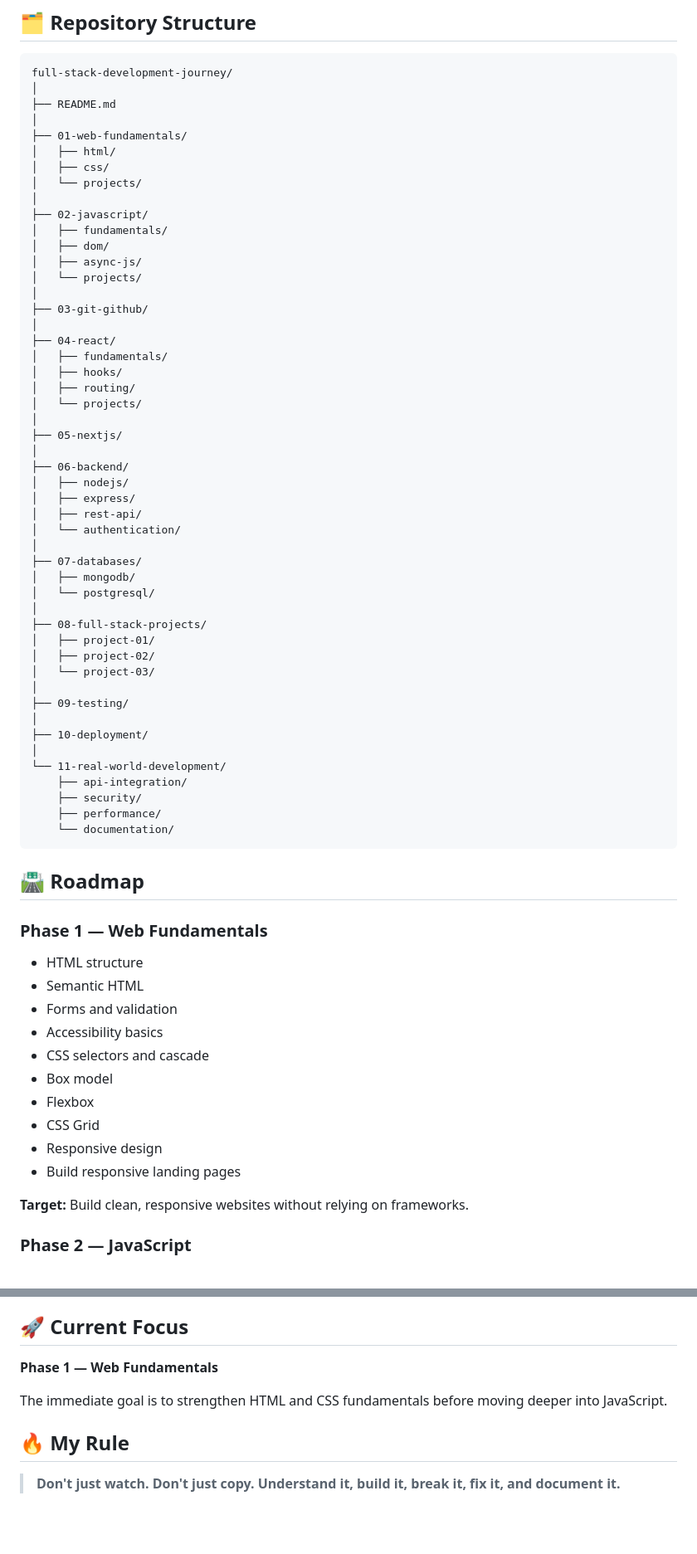
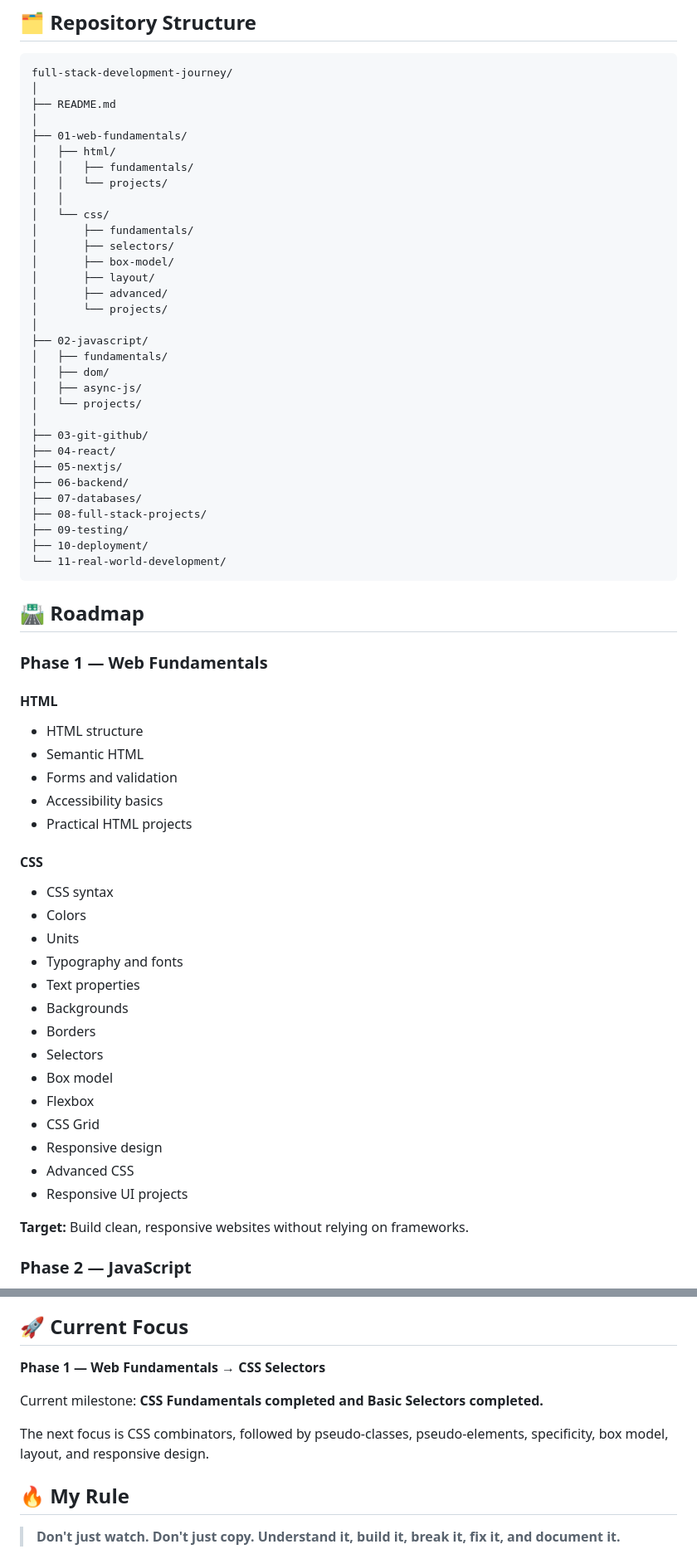
Before and after one commit to HamzaKhalidTech/full-stack-development-journey, a Markdown page: README.md, 2 parts joined by grey strips. Shown at 83% size. Rendered like a GitHub page; blank space fills up the shorter version.

````diff
--- a/README.md
+++ b/README.md
@@ -39,8 +39,16 @@ full-stack-development-journey/
 │
 ├── 01-web-fundamentals/
 │   ├── html/
-│   ├── css/
-│   └── projects/
+│   │   ├── fundamentals/
+│   │   └── projects/
+│   │
+│   └── css/
+│       ├── fundamentals/
+│       ├── selectors/
+│       ├── box-model/
+│       ├── layout/
+│       ├── advanced/
+│       └── projects/
 │
 ├── 02-javascript/
 │   ├── fundamentals/
@@ -49,55 +57,42 @@ full-stack-development-journey/
 │   └── projects/
 │
 ├── 03-git-github/
-│
 ├── 04-react/
-│   ├── fundamentals/
-│   ├── hooks/
-│   ├── routing/
-│   └── projects/
-│
 ├── 05-nextjs/
-│
 ├── 06-backend/
-│   ├── nodejs/
-│   ├── express/
-│   ├── rest-api/
-│   └── authentication/
-│
 ├── 07-databases/
-│   ├── mongodb/
-│   └── postgresql/
-│
 ├── 08-full-stack-projects/
-│   ├── project-01/
-│   ├── project-02/
-│   └── project-03/
-│
 ├── 09-testing/
-│
 ├── 10-deployment/
-│
 └── 11-real-world-development/
-    ├── api-integration/
-    ├── security/
-    ├── performance/
-    └── documentation/
 ```
 
 ## 🛣️ Roadmap
 
 ### Phase 1 — Web Fundamentals
 
+#### HTML
 - HTML structure
 - Semantic HTML
 - Forms and validation
 - Accessibility basics
-- CSS selectors and cascade
+- Practical HTML projects
+
+#### CSS
+- CSS syntax
+- Colors
+- Units
+- Typography and fonts
+- Text properties
+- Backgrounds
+- Borders
+- Selectors
 - Box model
 - Flexbox
 - CSS Grid
 - Responsive design
-- Build responsive landing pages
+- Advanced CSS
+- Responsive UI projects
 
 **Target:** Build clean, responsive websites without relying on frameworks.
 
@@ -298,9 +329,11 @@ For important learning milestones, I will document:
 
 ## 🚀 Current Focus
 
-**Phase 1 — Web Fundamentals**
+**Phase 1 — Web Fundamentals → CSS Selectors**
 
-The immediate goal is to strengthen HTML and CSS fundamentals before moving deeper into JavaScript.
+Current milestone: **CSS Fundamentals completed and Basic Selectors completed.**
+
+The next focus is CSS combinators, followed by pseudo-classes, pseudo-elements, specificity, box model, layout, and responsive design.
 
 ## 🔥 My Rule
 
````
Also changed, not shown: other parts of README.md (+47 -11 lines).
